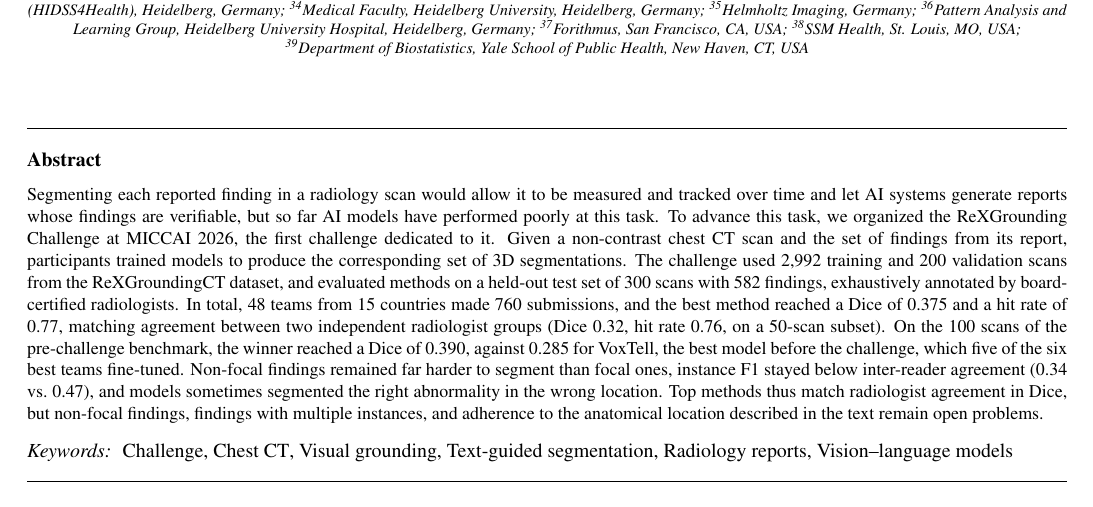
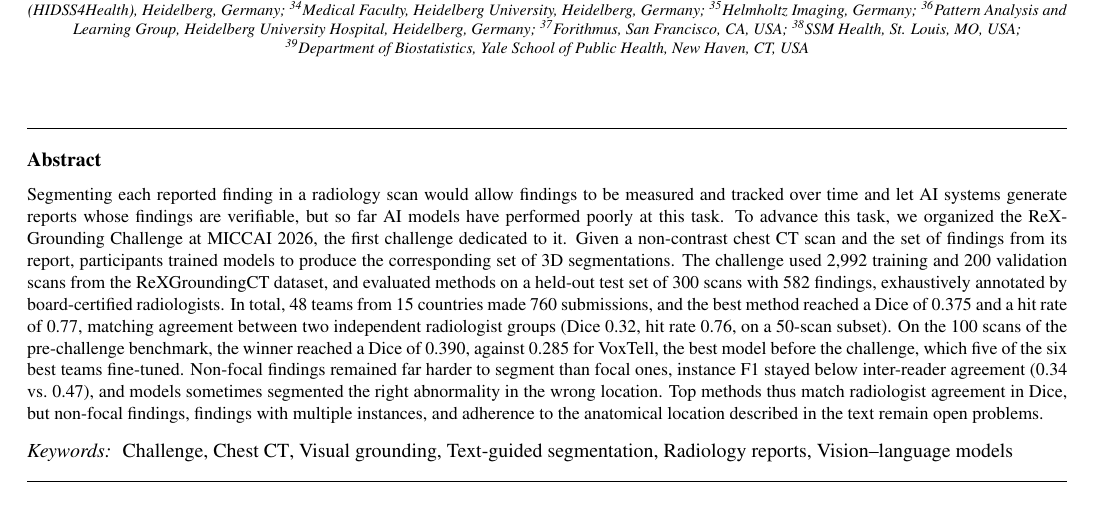
Before and after one commit to MohammedSB/rexgrounding-challenge-paper, a LaTeX paper (paper/main.tex): part of page 1 of 26, cut so that both start at the same text. Compiled offline with pdfLaTeX.

Commit message:
Abstract: back to 'allow findings to be measured'
Co-Authored-By: Claude Opus 5.5 <noreply@anthropic.com>

```diff
--- a/paper/main.tex
+++ b/paper/main.tex
@@ -198,7 +198,7 @@ Results of the ReXGrounding Challenge}
 % ---------------------------------------------------------------------------
 \begin{abstract}
 \small
-Segmenting each reported finding in a radiology scan would allow it to be
+Segmenting each reported finding in a radiology scan would allow findings to be
 measured and tracked over time and let AI systems generate reports whose
 findings are verifiable, but so far AI models have performed poorly at this
 task. To advance this task, we organized the ReXGrounding Challenge at MICCAI 2026, the
```
Also changed, not shown: 1 other file.
